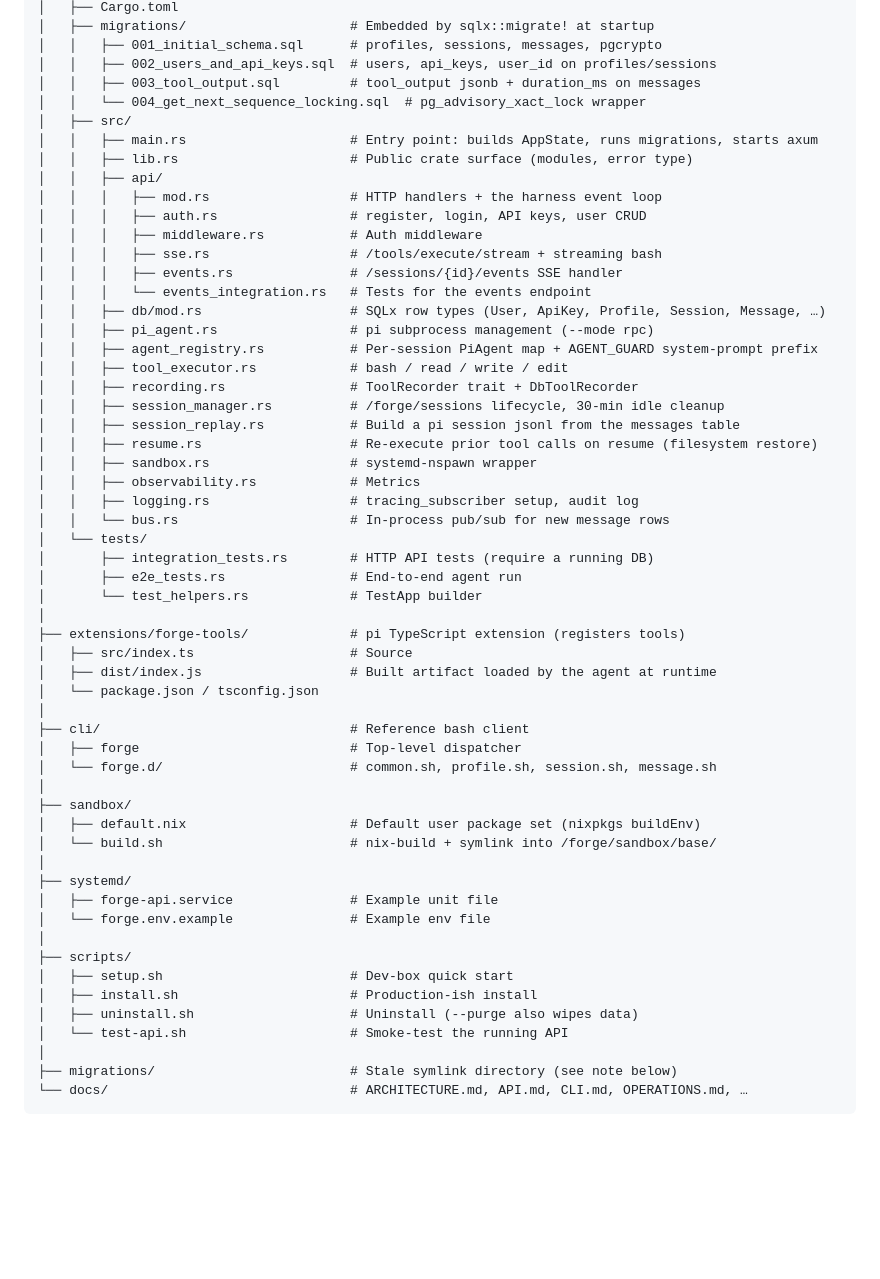
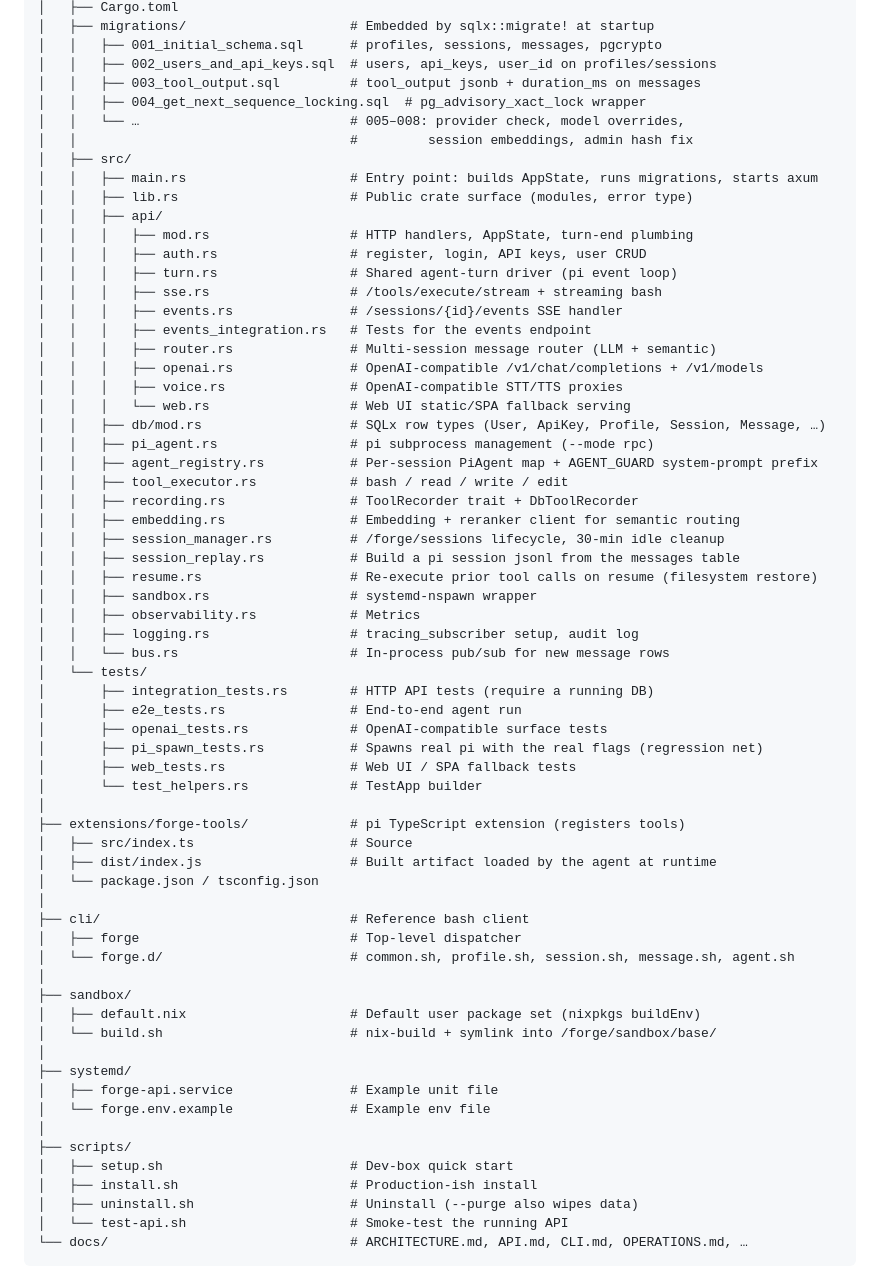
Before and after one commit to jbutlerdev/forge, a Markdown page: README.md, the part around the change. Rendered like a GitHub page; blank space fills up the shorter version.

Commit message:
oss: fix README repository-layout tree to match the real tree
- drop api/middleware.rs (does not exist) and add the real api modules:
  turn.rs, router.rs, openai.rs, voice.rs, web.rs
- add embedding.rs to the src listing
- list the real test suite (openai/pi_spawn/web tests) and migrations 005-008
- remove the phantom root 'migrations/' stale-symlink entry
- cli/forge.d: add agent.sh

````diff
--- a/README.md
+++ b/README.md
@@ -76,22 +76,29 @@ forge/
 │   │   ├── 001_initial_schema.sql      # profiles, sessions, messages, pgcrypto
 │   │   ├── 002_users_and_api_keys.sql  # users, api_keys, user_id on profiles/sessions
 │   │   ├── 003_tool_output.sql         # tool_output jsonb + duration_ms on messages
-│   │   └── 004_get_next_sequence_locking.sql  # pg_advisory_xact_lock wrapper
+│   │   ├── 004_get_next_sequence_locking.sql  # pg_advisory_xact_lock wrapper
+│   │   └── …                           # 005–008: provider check, model overrides,
+│   │                                   #         session embeddings, admin hash fix
 │   ├── src/
 │   │   ├── main.rs                     # Entry point: builds AppState, runs migrations, starts axum
 │   │   ├── lib.rs                      # Public crate surface (modules, error type)
 │   │   ├── api/
-│   │   │   ├── mod.rs                  # HTTP handlers + the harness event loop
+│   │   │   ├── mod.rs                  # HTTP handlers, AppState, turn-end plumbing
 │   │   │   ├── auth.rs                 # register, login, API keys, user CRUD
-│   │   │   ├── middleware.rs           # Auth middleware
+│   │   │   ├── turn.rs                 # Shared agent-turn driver (pi event loop)
 │   │   │   ├── sse.rs                  # /tools/execute/stream + streaming bash
 │   │   │   ├── events.rs               # /sessions/{id}/events SSE handler
-│   │   │   └── events_integration.rs   # Tests for the events endpoint
+│   │   │   ├── events_integration.rs   # Tests for the events endpoint
+│   │   │   ├── router.rs               # Multi-session message router (LLM + semantic)
+│   │   │   ├── openai.rs               # OpenAI-compatible /v1/chat/completions + /v1/models
+│   │   │   ├── voice.rs                # OpenAI-compatible STT/TTS proxies
+│   │   │   └── web.rs                  # Web UI static/SPA fallback serving
 │   │   ├── db/mod.rs                   # SQLx row types (User, ApiKey, Profile, Session, Message, …)
 │   │   ├── pi_agent.rs                 # pi subprocess management (--mode rpc)
 │   │   ├── agent_registry.rs           # Per-session PiAgent map + AGENT_GUARD system-prompt prefix
 │   │   ├── tool_executor.rs            # bash / read / write / edit
 │   │   ├── recording.rs                # ToolRecorder trait + DbToolRecorder
+│   │   ├── embedding.rs                # Embedding + reranker client for semantic routing
 │   │   ├── session_manager.rs          # /forge/sessions lifecycle, 30-min idle cleanup
 │   │   ├── session_replay.rs           # Build a pi session jsonl from the messages table
 │   │   ├── resume.rs                   # Re-execute prior tool calls on resume (filesystem restore)
@@ -102,6 +109,9 @@ forge/
 │   └── tests/
 │       ├── integration_tests.rs        # HTTP API tests (require a running DB)
 │       ├── e2e_tests.rs                # End-to-end agent run
+│       ├── openai_tests.rs             # OpenAI-compatible surface tests
+│       ├── pi_spawn_tests.rs           # Spawns real pi with the real flags (regression net)
+│       ├── web_tests.rs                # Web UI / SPA fallback tests
 │       └── test_helpers.rs             # TestApp builder
 │
 ├── extensions/forge-tools/             # pi TypeScript extension (registers tools)
@@ -111,7 +121,7 @@ forge/
 │
 ├── cli/                                # Reference bash client
 │   ├── forge                           # Top-level dispatcher
-│   └── forge.d/                        # common.sh, profile.sh, session.sh, message.sh
+│   └── forge.d/                        # common.sh, profile.sh, session.sh, message.sh, agent.sh
 │
 ├── sandbox/
 │   ├── default.nix                     # Default user package set (nixpkgs buildEnv)
@@ -126,8 +136,6 @@ forge/
 │   ├── install.sh                      # Production-ish install
 │   ├── uninstall.sh                    # Uninstall (--purge also wipes data)
 │   └── test-api.sh                     # Smoke-test the running API
-│
-├── migrations/                         # Stale symlink directory (see note below)
 └── docs/                               # ARCHITECTURE.md, API.md, CLI.md, OPERATIONS.md, …
 ```
 
````
